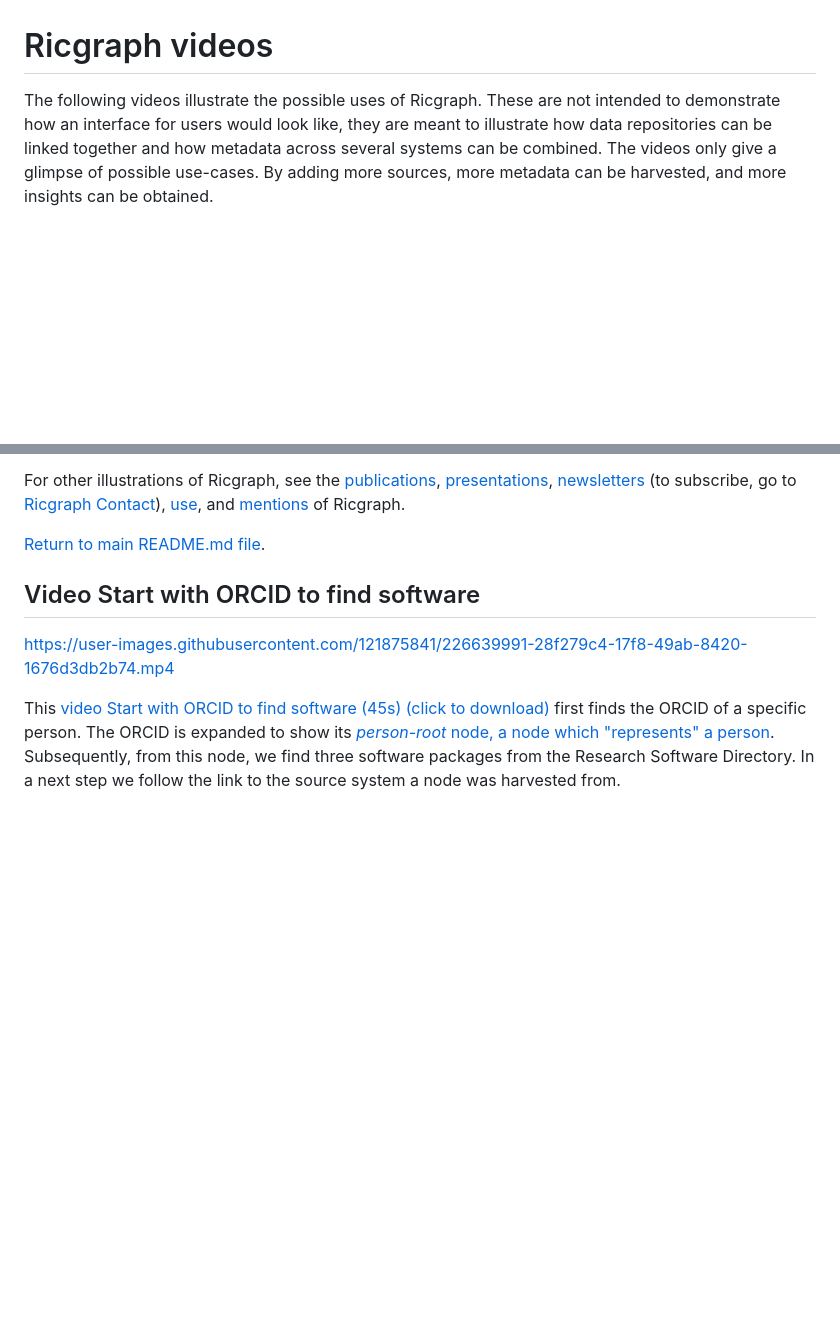
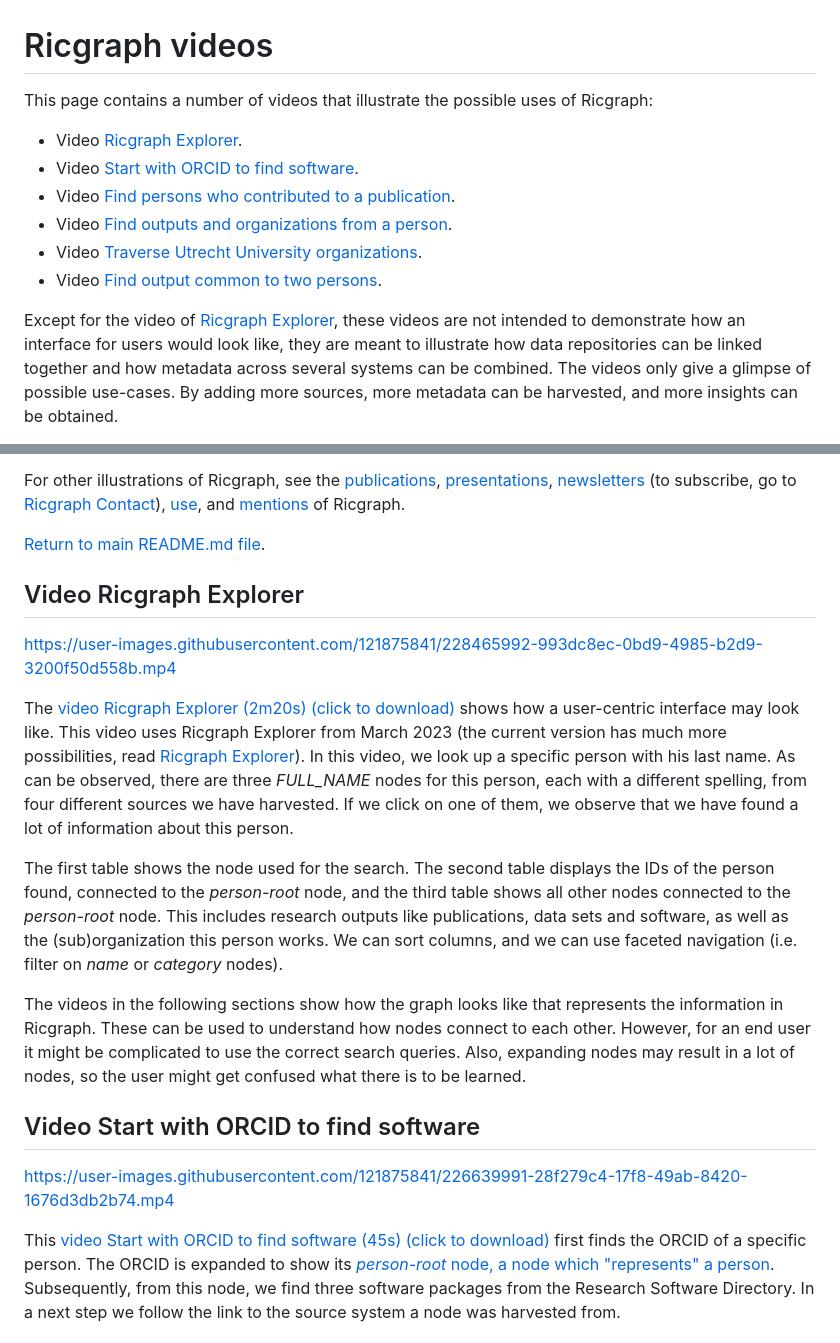
Before and after one commit to UtrechtUniversity/ricgraph, a Markdown page: docs/ricgraph_example_use_videos.md, 2 parts joined by grey strips. GitHub-like rendering; blank space fills up the shorter version.

Commit message:
Update of documentation

```diff
--- a/docs/ricgraph_example_use_videos.md
+++ b/docs/ricgraph_example_use_videos.md
@@ -1,7 +1,17 @@
 # Ricgraph videos
 
-The following videos illustrate the possible uses of Ricgraph.
-These are not intended to demonstrate how an interface
+This page contains a number of videos
+that illustrate the possible uses of Ricgraph:
+
+  * Video [Ricgraph Explorer](#video-ricgraph-explorer).
+  * Video [Start with ORCID to find software](#video-start-with-orcid-to-find-software).
+  * Video [Find persons who contributed to a publication](#video-find-persons-who-contributed-to-a-publication).
+  * Video [Find outputs and organizations from a person](#video-find-outputs-and-organizations-from-a-person).
+  * Video [Traverse Utrecht University organizations](#video-traverse-utrecht-university-organizations).
+  * Video [Find output common to two persons](#video-find-output-common-to-two-persons).
+
+Except for the video of [Ricgraph Explorer](#video-ricgraph-explorer),
+these videos are not intended to demonstrate how an interface
 for users would look like, they are meant to illustrate how data repositories can
 be linked together and how metadata across several systems can be combined.
 The videos only give a glimpse of possible use-cases. By adding more sources,
@@ -38,6 +48,37 @@ For other illustrations of Ricgraph, see the
 of Ricgraph.
 
 [Return to main README.md file](../README.md#ricgraph---research-in-context-graph).
+
+## Video Ricgraph Explorer
+https://user-images.githubusercontent.com/121875841/228465992-993dc8ec-0bd9-4985-b2d9-3200f50d558b.mp4
+
+The [video Ricgraph Explorer (2m20s) (click to download)](videos/ricgraph_ricgraph_explorer.mp4)
+shows how a user-centric interface may look like.
+This video uses Ricgraph Explorer from March 2023 (the current version has much more
+possibilities, read
+[Ricgraph Explorer](ricgraph_explorer.md#ricgraph-explorer)).
+In this video, we look
+up a specific person with his last name. As can be observed, there are three *FULL_NAME*
+nodes
+for this person, each with a different spelling, from four different sources we have
+harvested.
+If we click on one of them, we observe that we have found a lot of information about
+this person.
+
+The first table shows the node used for the search.
+The second table displays the IDs of the person found, connected to the *person-root*
+node, and the third table shows all other nodes connected to the *person-root* node.
+This includes research outputs like publications, data sets and software, as well as
+the (sub)organization this person works. We can sort columns, and we can use
+faceted navigation (i.e. filter on *name* or *category* nodes).
+
+The videos in the following sections
+show how the graph looks like that represents the information
+in Ricgraph. These can be used to understand how nodes connect to each other.
+However, for an end user it might be complicated to use the correct
+search queries. Also, expanding nodes may result in a lot of nodes, so the user might
+get confused what there is to be learned.
+
 
 ## Video Start with ORCID to find software
 https://user-images.githubusercontent.com/121875841/226639991-28f279c4-17f8-49ab-8420-1676d3db2b74.mp4
```
Also changed, not shown: other parts of docs/ricgraph_example_use_videos.md (+0 -29 lines), docs/ricgraph_tutorial.md (+2 -2 lines).
